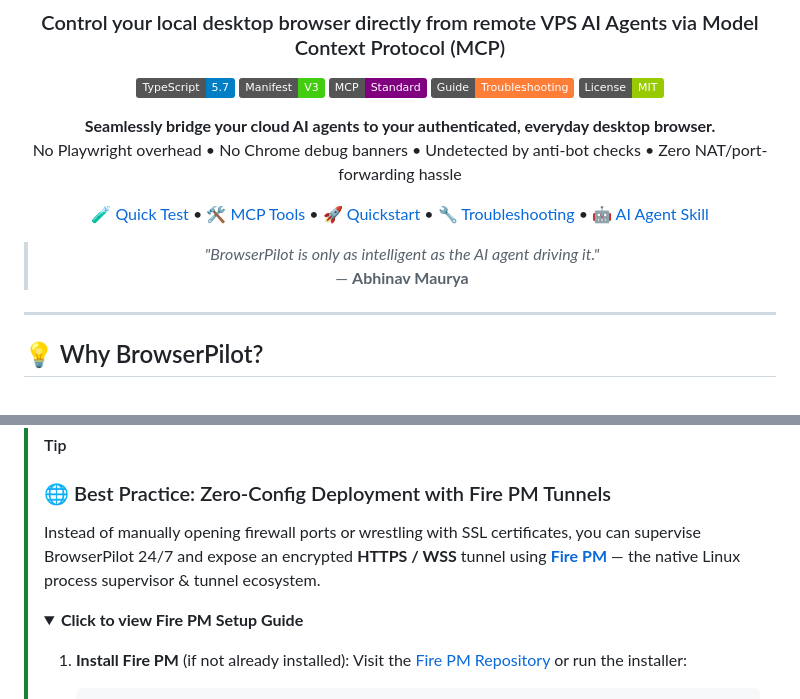
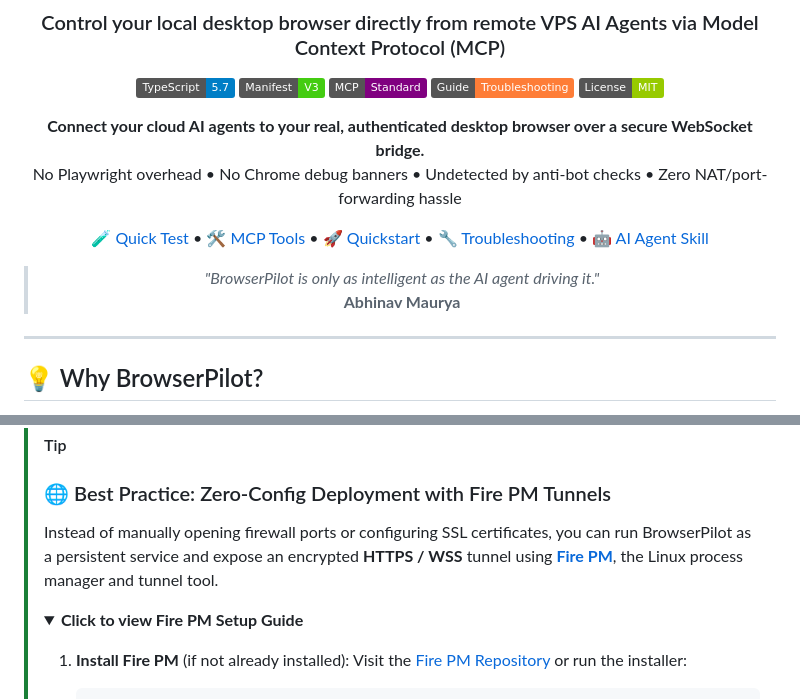
Before and after one commit to Fire162/browserpilot, a Markdown page: README.md, 2 parts joined by grey strips. GitHub-like rendering; badges without logos.

Commit message:
docs: update tagline and fix wording in README

```diff
--- a/README.md
+++ b/README.md
@@ -11,7 +11,7 @@
 [![License](https://img.shields.io/badge/License-MIT-green.svg)](LICENSE)
 
 <p align="center">
-  <b>Seamlessly bridge your cloud AI agents to your authenticated, everyday desktop browser.</b><br>
+  <b>Connect your cloud AI agents to your real, authenticated desktop browser over a secure WebSocket bridge.</b><br>
   No Playwright overhead • No Chrome debug banners • Undetected by anti-bot checks • Zero NAT/port-forwarding hassle
 </p>
 
@@ -26,7 +26,7 @@
 <blockquote>
   <p align="center">
     <i>"BrowserPilot is only as intelligent as the AI agent driving it."</i><br>
-    — <b>Abhinav Maurya</b>
+    <b>Abhinav Maurya</b>
   </p>
 </blockquote>
 
@@ -184,7 +184,7 @@ browserpilot/
 
 > [!TIP]
 > ### 🌐 Best Practice: Zero-Config Deployment with Fire PM Tunnels
-> Instead of manually opening firewall ports or wrestling with SSL certificates, you can supervise BrowserPilot 24/7 and expose an encrypted **HTTPS / WSS** tunnel using [**Fire PM**](https://github.com/Fire-Package/fire-pm) — the native Linux process supervisor & tunnel ecosystem.
+> Instead of manually opening firewall ports or configuring SSL certificates, you can run BrowserPilot as a persistent service and expose an encrypted **HTTPS / WSS** tunnel using [**Fire PM**](https://github.com/Fire-Package/fire-pm), the Linux process manager and tunnel tool.
 >
 > <details open>
 > <summary><b>Click to view Fire PM Setup Guide</b></summary>
```
